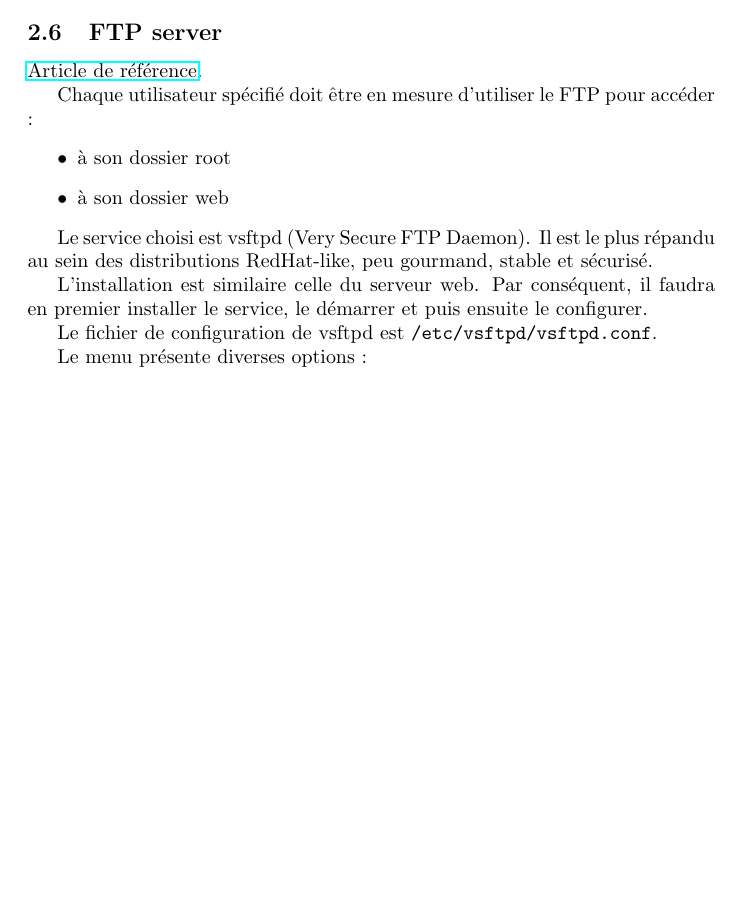
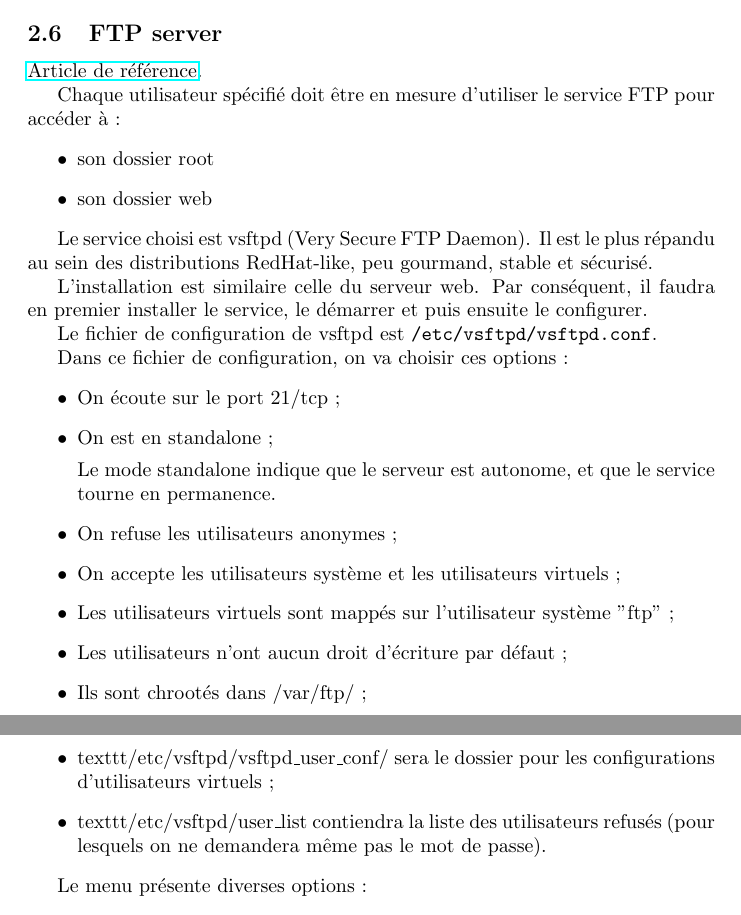
Before and after one commit to trifoil/loonix, a LaTeX document (rapport/RapportMankouAugustin.tex): part of page 9 of 13 before the commit and two parts of pages 9 and 10 of 13 after it, the two joined at a grey line, cut so that both start at the same text, the shorter picture padded with empty space. Compiled offline with pdfLaTeX.

Commit message:
conf vft moved

```diff
--- a/rapport/RapportMankouAugustin.tex
+++ b/rapport/RapportMankouAugustin.tex
@@ -283,10 +283,10 @@ fi
 
 	\href{https://doc.fedora-fr.org/wiki/Vsftpd_:_Installation_et_configuration}{Article de référence}.
 
-	Chaque utilisateur spécifié doit être en mesure d'utiliser le FTP pour accéder :
+	Chaque utilisateur spécifié doit être en mesure d'utiliser le service FTP pour accéder à :
 	\begin{itemize}
-		\item à son dossier root
-		\item à son dossier web
+		\item son dossier root
+		\item son dossier web
 	\end{itemize}
 
 	Le service choisi est vsftpd (Very Secure FTP Daemon). Il est le plus répandu au sein des distributions RedHat-like, peu gourmand, stable et sécurisé.
@@ -295,6 +295,20 @@ fi
 
 	Le fichier de configuration de vsftpd est \texttt{/etc/vsftpd/vsftpd.conf}.
 
+	Dans ce fichier de configuration, on va choisir ces options :
+	\begin{itemize}
+	\item On écoute sur le port 21/tcp ;
+    \item On est en standalone ;
+
+Le mode standalone indique que le serveur est autonome, et que le service tourne en permanence.
+    \item On refuse les utilisateurs anonymes ;
+    \item On accepte les utilisateurs système et les utilisateurs virtuels ;
+    \item Les utilisateurs virtuels sont mappés sur l'utilisateur système "ftp" ;
+    \item Les utilisateurs n'ont aucun droit d'écriture par défaut ;
+    \item Ils sont chrootés dans /var/ftp/ ;
+    \item texttt{/etc/vsftpd/vsftpd\_user\_conf/} sera le dossier pour les configurations d'utilisateurs virtuels ;
+    \item texttt{/etc/vsftpd/user\_list} contiendra la liste des utilisateurs refusés (pour lesquels on ne demandera même pas le mot de passe).
+	\end{itemize}
 
 	Le menu présente diverses options :
 	\begin{itemize}
```
Also changed, not shown: rapport/RapportMankouAugustin.pdf, 4 other files.
